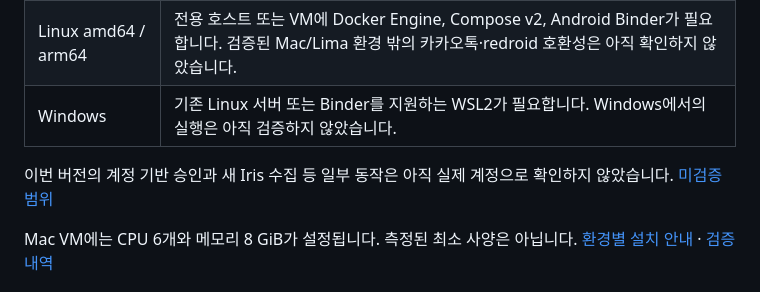
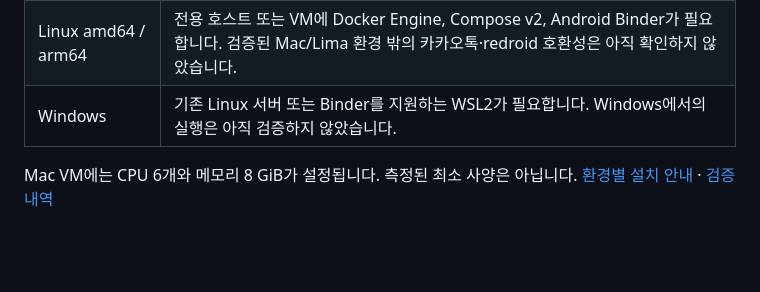
Before and after one commit to rokrokss/kakaotalk-bridge, a Markdown page: README.md, the part around the change. GitHub-like rendering; blank space fills up the shorter version.

```diff
--- a/README.md
+++ b/README.md
@@ -121,8 +121,6 @@ AI 앱이 내 컴퓨터 또는 SSH를 통해 Bridge 어댑터를 실행합니다
 | Linux amd64 / arm64 | 전용 호스트 또는 VM에 Docker Engine, Compose v2, Android Binder가 필요합니다. 검증된 Mac/Lima 환경 밖의 카카오톡·redroid 호환성은 아직 확인하지 않았습니다. |
 | Windows | 기존 Linux 서버 또는 Binder를 지원하는 WSL2가 필요합니다. Windows에서의 실행은 아직 검증하지 않았습니다. |
 
-이번 버전의 계정 기반 승인과 새 Iris 수집 등 일부 동작은 아직 실제 계정으로 확인하지 않았습니다. [미검증 범위](docs/implementation.md#not-yet-verified)
-
 Mac VM에는 CPU 6개와 메모리 8 GiB가 설정됩니다. 측정된 최소 사양은 아닙니다.
 [환경별 설치 안내](docs/quickstart.md#platforms) · [검증 내역](docs/implementation.md)
 
```
